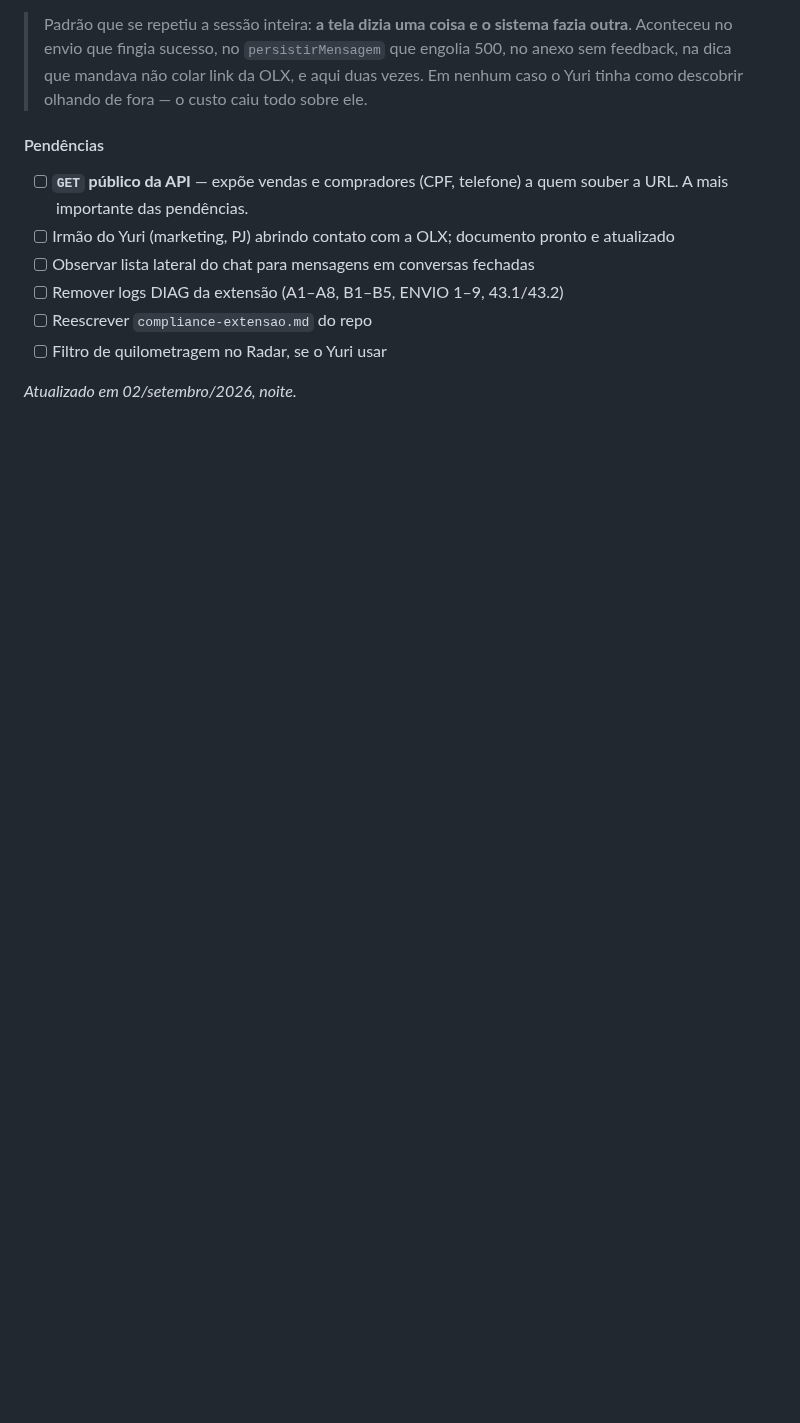
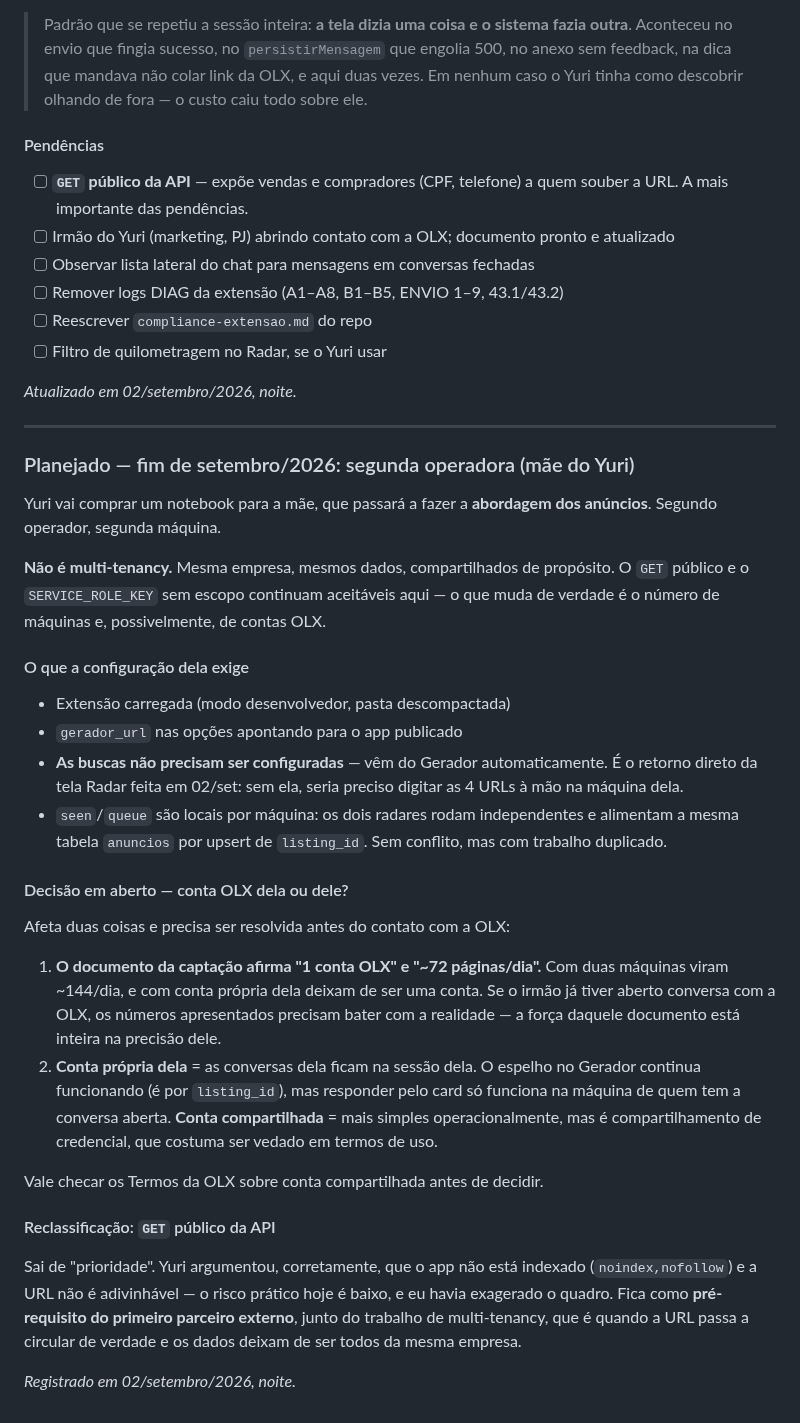
Before and after one commit to Carronarederepasses/gerador-cnr, a Markdown page: CLAUDE.md, the part around the change. GitHub-like rendering; blank space fills up the shorter version.

Commit message:
docs: segunda operadora no fim de setembro e reclassificacao do GET publico
Co-Authored-By: Claude Sonnet 4.6 <noreply@anthropic.com>

```diff
--- a/CLAUDE.md
+++ b/CLAUDE.md
@@ -1504,3 +1504,54 @@ Mapeamento confirmado contra as buscas reais do Yuri: `ps`/`pe` preço,
 - [ ] Filtro de quilometragem no Radar, se o Yuri usar
 
 *Atualizado em 02/setembro/2026, noite.*
+
+---
+
+### Planejado — fim de setembro/2026: segunda operadora (mãe do Yuri)
+
+Yuri vai comprar um notebook para a mãe, que passará a fazer a **abordagem
+dos anúncios**. Segundo operador, segunda máquina.
+
+**Não é multi-tenancy.** Mesma empresa, mesmos dados, compartilhados de
+propósito. O `GET` público e o `SERVICE_ROLE_KEY` sem escopo continuam
+aceitáveis aqui — o que muda de verdade é o número de máquinas e,
+possivelmente, de contas OLX.
+
+#### O que a configuração dela exige
+
+- Extensão carregada (modo desenvolvedor, pasta descompactada)
+- `gerador_url` nas opções apontando para o app publicado
+- **As buscas não precisam ser configuradas** — vêm do Gerador
+  automaticamente. É o retorno direto da tela Radar feita em 02/set: sem ela,
+  seria preciso digitar as 4 URLs à mão na máquina dela.
+- `seen`/`queue` são locais por máquina: os dois radares rodam independentes
+  e alimentam a mesma tabela `anuncios` por upsert de `listing_id`. Sem
+  conflito, mas com trabalho duplicado.
+
+#### Decisão em aberto — conta OLX dela ou dele?
+
+Afeta duas coisas e precisa ser resolvida antes do contato com a OLX:
+
+1. **O documento da captação afirma "1 conta OLX" e "~72 páginas/dia".** Com
+   duas máquinas viram ~144/dia, e com conta própria dela deixam de ser uma
+   conta. Se o irmão já tiver aberto conversa com a OLX, os números
+   apresentados precisam bater com a realidade — a força daquele documento
+   está inteira na precisão dele.
+2. **Conta própria dela** = as conversas dela ficam na sessão dela. O espelho
+   no Gerador continua funcionando (é por `listing_id`), mas responder pelo
+   card só funciona na máquina de quem tem a conversa aberta.
+   **Conta compartilhada** = mais simples operacionalmente, mas é
+   compartilhamento de credencial, que costuma ser vedado em termos de uso.
+
+Vale checar os Termos da OLX sobre conta compartilhada antes de decidir.
+
+#### Reclassificação: `GET` público da API
+
+Sai de "prioridade". Yuri argumentou, corretamente, que o app não está
+indexado (`noindex,nofollow`) e a URL não é adivinhável — o risco prático
+hoje é baixo, e eu havia exagerado o quadro. Fica como **pré-requisito do
+primeiro parceiro externo**, junto do trabalho de multi-tenancy, que é quando
+a URL passa a circular de verdade e os dados deixam de ser todos da mesma
+empresa.
+
+*Registrado em 02/setembro/2026, noite.*
```
